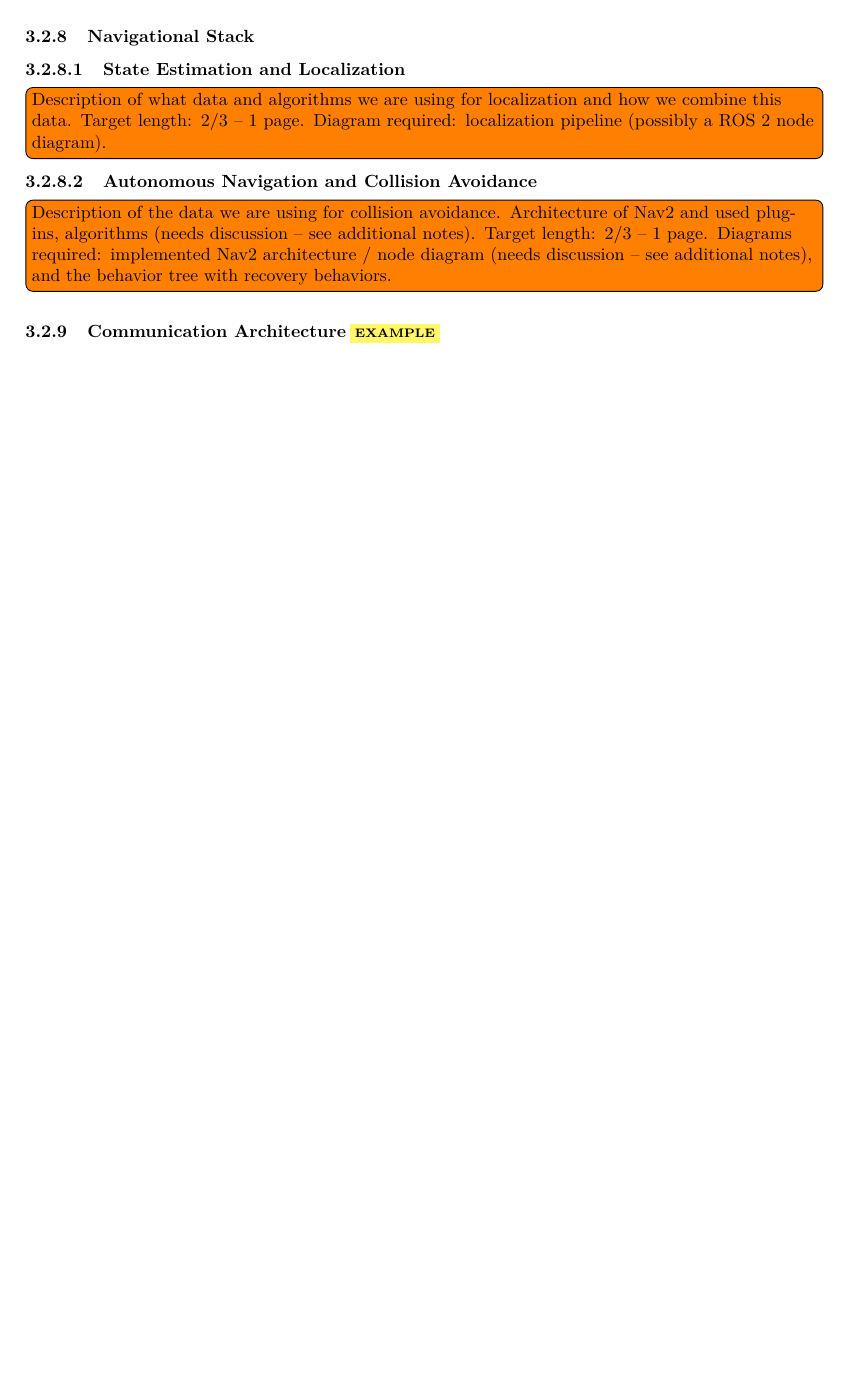
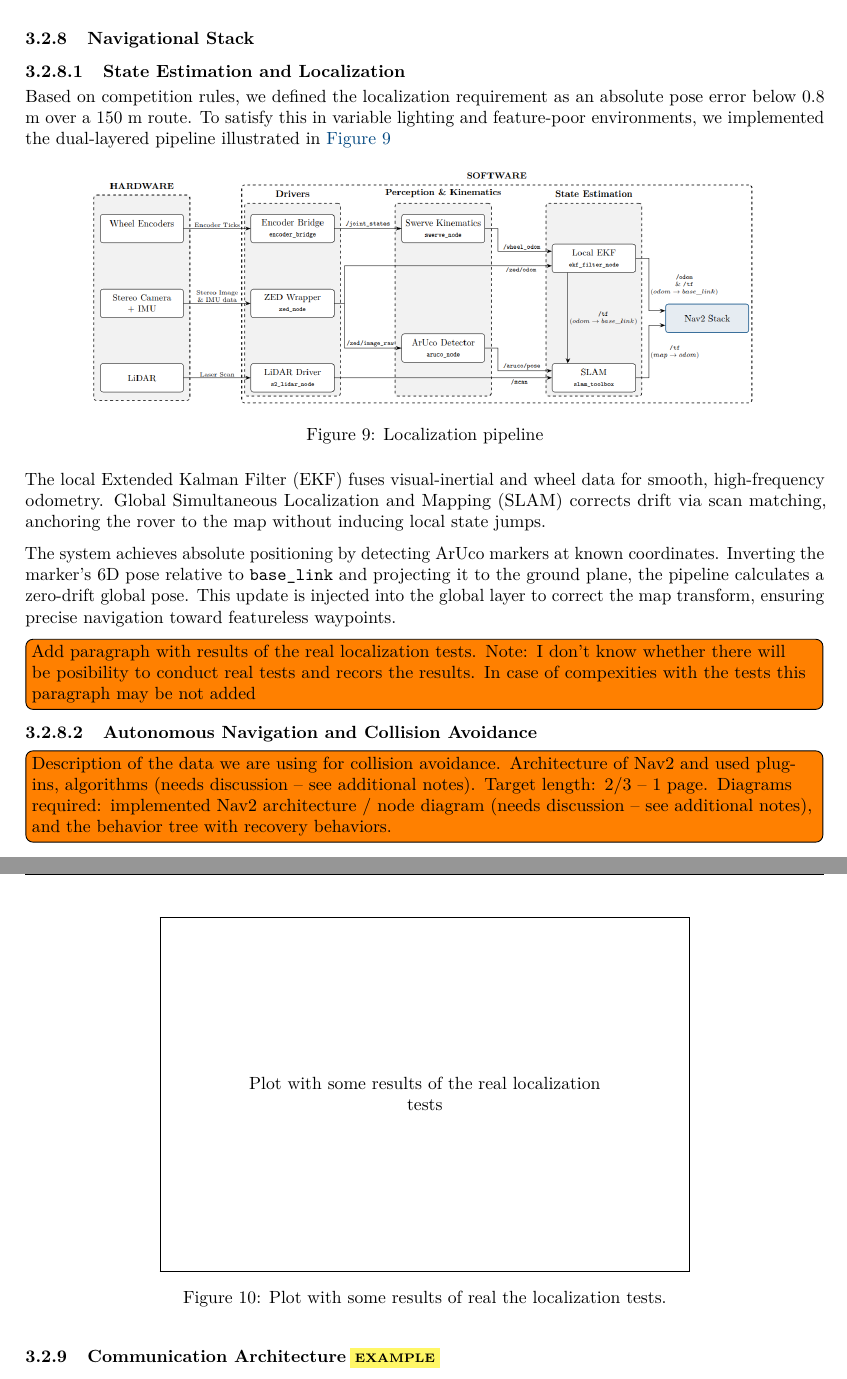
Before and after one commit to UCUSpaceRobotics/final-report, a LaTeX document (main.tex, which reads sections/design/rover/state_estimation_localization.tex): part of page 9 of 23 before the commit and two parts of pages 9 and 10 of 23 after it, the two joined at a grey line, cut so that both start at the same text, the shorter picture padded with empty space. Compiled offline with pdfLaTeX.

Commit message:
feat: early draft of the localization and state estamation section added

```diff
--- a/sections/design/rover/state_estimation_localization.tex
+++ b/sections/design/rover/state_estimation_localization.tex
@@ -8,6 +8,31 @@
 % localization pipeline, possibly a ROS 2 node diagram.
 % =============================================================================
 
-\todo[inline]{Description of what data and algorithms we are using for
-localization and how we combine this data. Target length: 2/3 -- 1 page.
-Diagram required: localization pipeline (possibly a ROS~2 node diagram).}
+% Text will be rewritten but content and size will stay approximatelly the same
+
+Based on competition rules, we defined the localization requirement as an absolute pose error below 0.8 m over a 150 m route. To satisfy this in variable lighting and feature-poor environments, we implemented the dual-layered pipeline illustrated in \autoref{fig:localization_pipeline}
+
+\begin{figure}[!htbp]
+    \centering
+    \includegraphics[width=0.85\linewidth]{teams/navigation/figures/localization_pipeline_temporary_image}
+    \caption{Localization pipeline}
+    \label{fig:localization_pipeline}
+\end{figure}
+
+
+The local Extended Kalman Filter (EKF) fuses visual-inertial and wheel data for smooth, high-frequency odometry. Global Simultaneous Localization and Mapping (SLAM) corrects drift via scan matching, anchoring the rover to the map without inducing local state jumps.
+
+The system achieves absolute positioning by detecting ArUco markers at known coordinates. Inverting the marker's 6D pose relative to \texttt{base\_link} and projecting it to the ground plane, the pipeline calculates a zero-drift global pose. This update is injected into the global layer to correct the map transform, ensuring precise navigation toward featureless waypoints.
+
+
+\todo[inline]{Add paragraph with results of the real localization tests. Note: I don't know whether there will be posibility to conduct real tests and recors the results. In case of compexities with the tests this paragraph may be not added}
+
+\begin{figure}[!htbp]
+    \centering
+    \framebox(300, 200){
+        \begin{minipage}{200pt}
+            \centering Plot with some results of the real localization tests
+        \end{minipage}
+    }
+    \caption{Plot with some results of real the localization tests.}
+\end{figure}
```
Also changed, not shown: teams/navigation/figures/localization_pipeline_temporary_image.png (added), sections/design/rover/state_estimation_localization.tex (2 more changed lines).
